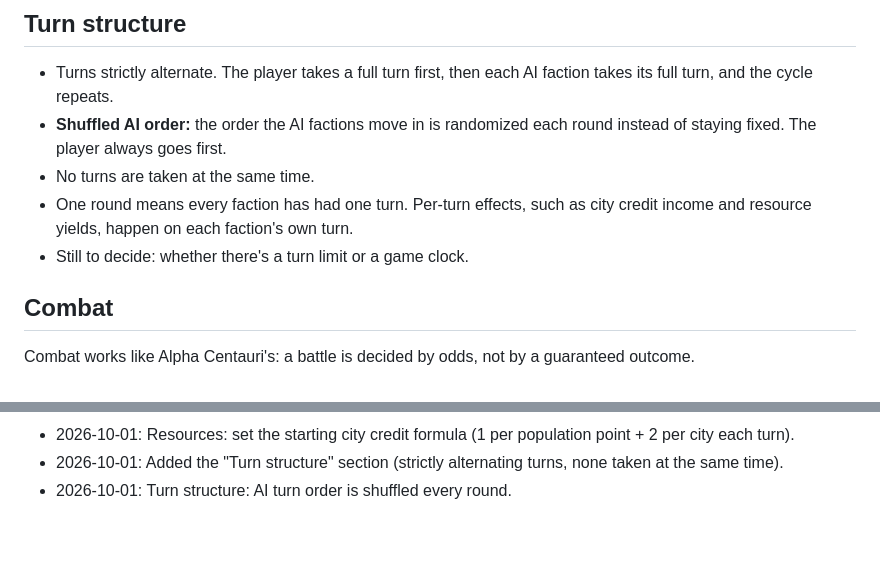
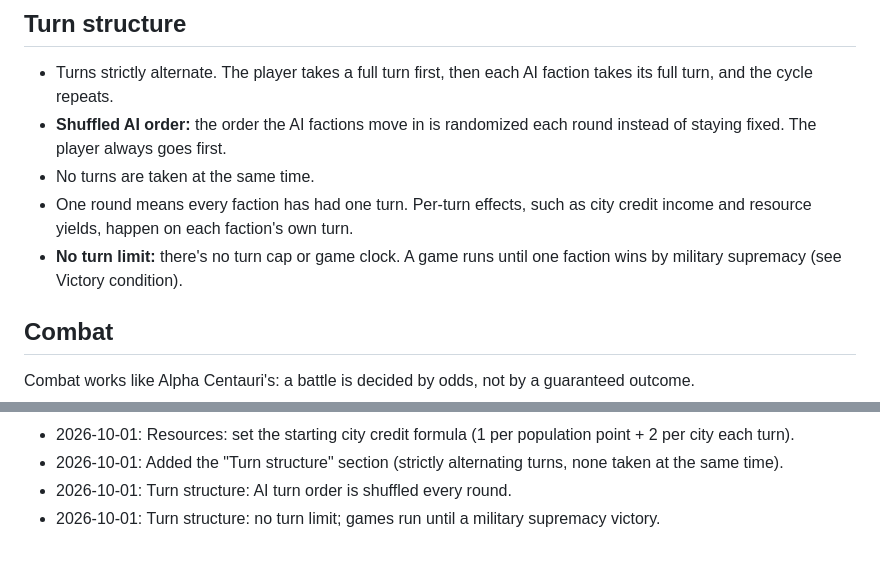
Before and after one commit to jasonvgriffin/proxima, a Markdown page: PROXIMA.md, 2 parts joined by grey strips. Drawn GitHub-style.

Commit message:
PROXIMA.md: no turn limit

```diff
--- a/PROXIMA.md
+++ b/PROXIMA.md
@@ -85,7 +85,7 @@ The map is generated fresh every game, alongside the randomized starting locatio
 - **Shuffled AI order:** the order the AI factions move in is randomized each round instead of staying fixed. The player always goes first.
 - No turns are taken at the same time.
 - One round means every faction has had one turn. Per-turn effects, such as city credit income and resource yields, happen on each faction's own turn.
-- Still to decide: whether there's a turn limit or a game clock.
+- **No turn limit:** there's no turn cap or game clock. A game runs until one faction wins by military supremacy (see Victory condition).
 
 ## Combat
 
@@ -300,3 +300,4 @@ The work is split by folder so several chats or agents can work at the same time
 - 2026-10-01: Resources: set the starting city credit formula (1 per population point + 2 per city each turn).
 - 2026-10-01: Added the "Turn structure" section (strictly alternating turns, none taken at the same time).
 - 2026-10-01: Turn structure: AI turn order is shuffled every round.
+- 2026-10-01: Turn structure: no turn limit; games run until a military supremacy victory.
```
